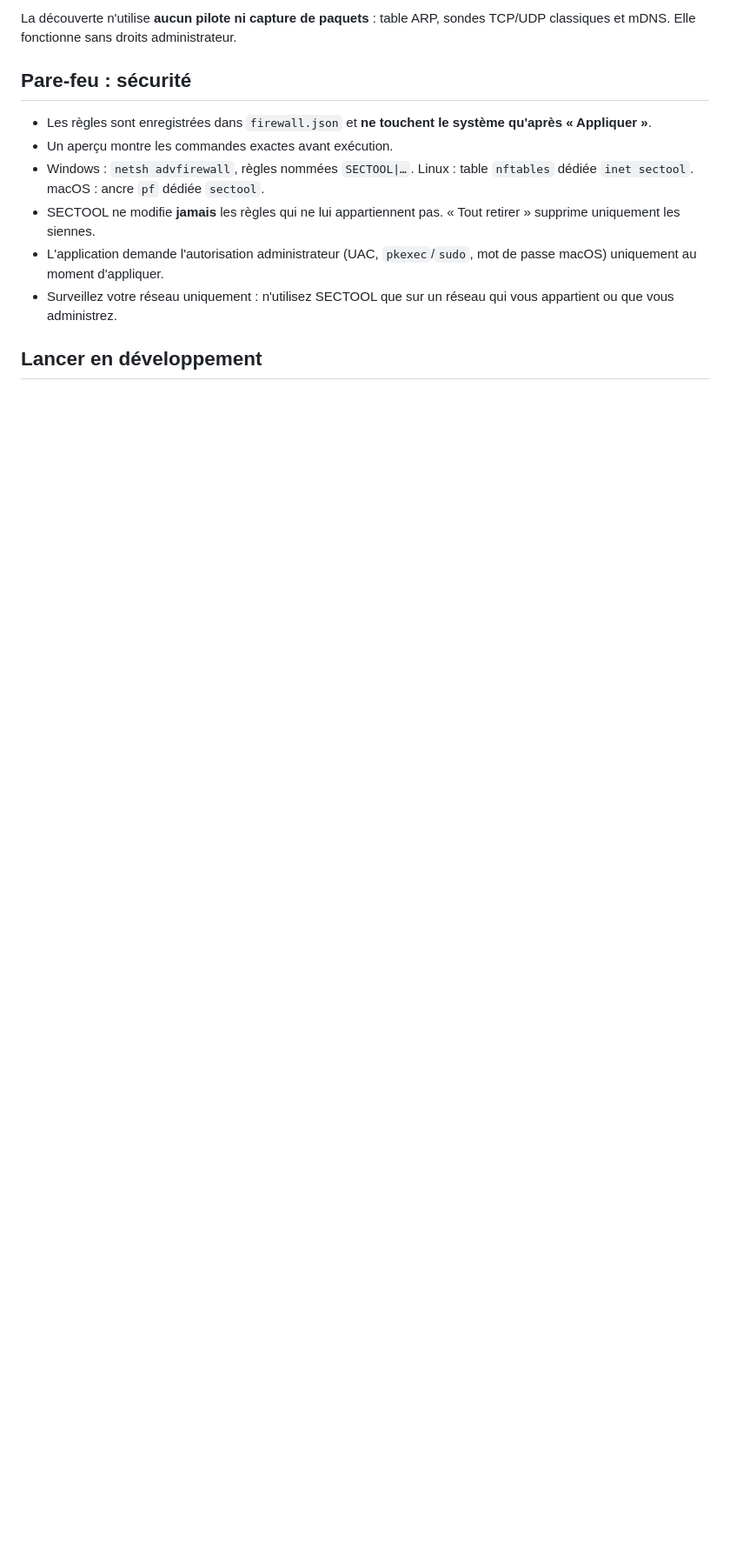
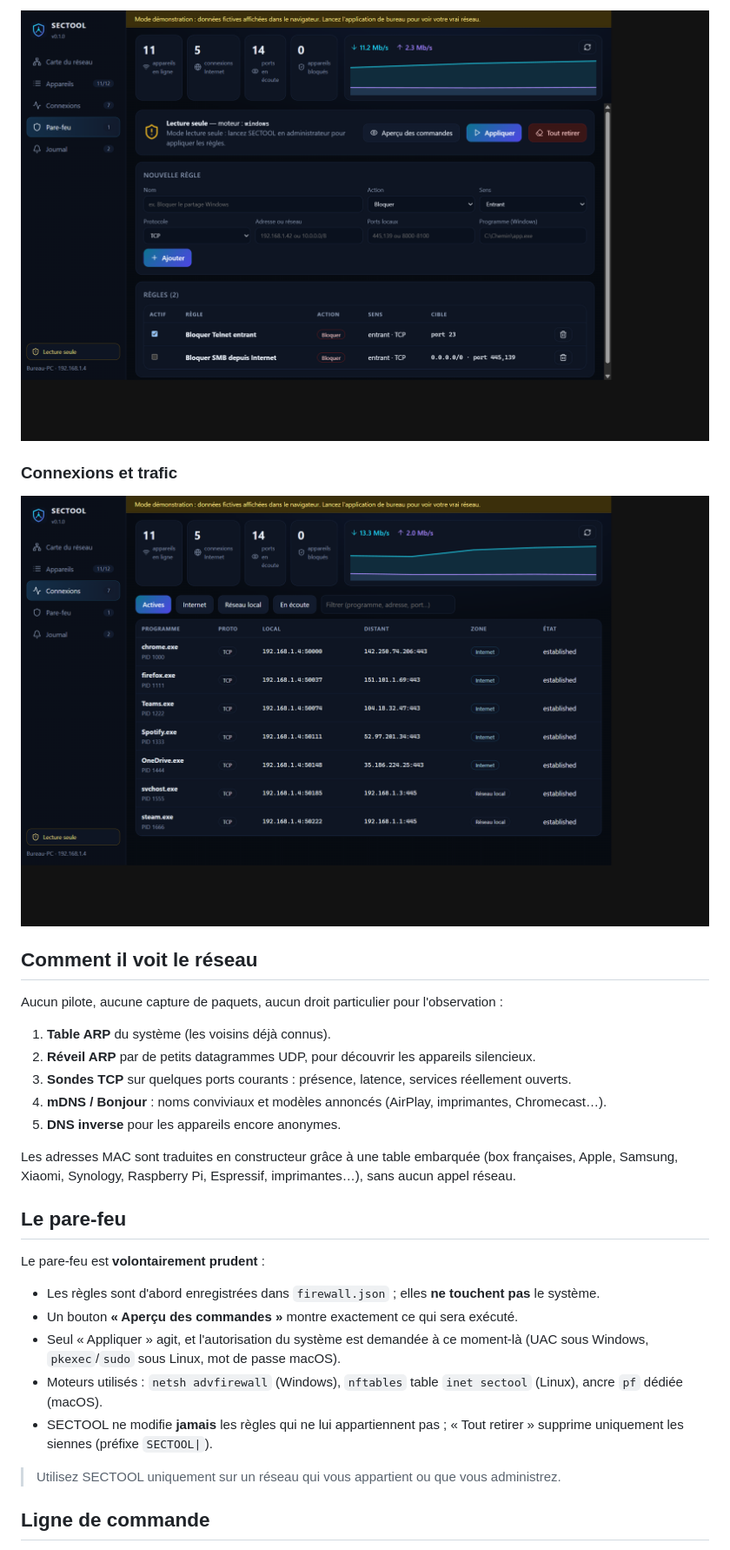
Before and after one commit to zigmoon/SECTOOL, a Markdown page: README.md, the part around one of its changes. Shown at 87% size. Rendered like a GitHub page; pictures changed too: docs/capture-connexions.png (added), docs/capture-pare-feu.png (added); blank space fills up the shorter version.

Commit message:
Interface: carte cliquable, menu stable, captures et page de telechargement

```diff
--- a/README.md
+++ b/README.md
@@ -16,13 +40,37 @@ Application de bureau pour **Windows, macOS et Linux** : Rust (moteur) + Tauri 2
 
-La découverte n'utilise **aucun pilote ni capture de paquets** : table ARP, sondes TCP/UDP classiques et mDNS. Elle fonctionne sans droits administrateur.
+![Pare-feu](docs/capture-pare-feu.png)
 
-## Pare-feu : sécurité
+### Connexions et trafic
 
-- Les règles sont enregistrées dans `firewall.json` et **ne touchent le système qu'après « Appliquer »**.
-- Un aperçu montre les commandes exactes avant exécution.
-- Windows : `netsh advfirewall`, règles nommées `SECTOOL|…`. Linux : table `nftables` dédiée `inet sectool`. macOS : ancre `pf` dédiée `sectool`.
-- SECTOOL ne modifie **jamais** les règles qui ne lui appartiennent pas. « Tout retirer » supprime uniquement les siennes.
-- L'application demande l'autorisation administrateur (UAC, `pkexec`/`sudo`, mot de passe macOS) uniquement au moment d'appliquer.
-- Surveillez votre réseau uniquement : n'utilisez SECTOOL que sur un réseau qui vous appartient ou que vous administrez.
+![Connexions](docs/capture-connexions.png)
 
-## Lancer en développement
+## Comment il voit le réseau
+
+Aucun pilote, aucune capture de paquets, aucun droit particulier pour l'observation :
+
+1. **Table ARP** du système (les voisins déjà connus).
+2. **Réveil ARP** par de petits datagrammes UDP, pour découvrir les appareils silencieux.
+3. **Sondes TCP** sur quelques ports courants : présence, latence, services réellement ouverts.
+4. **mDNS / Bonjour** : noms conviviaux et modèles annoncés (AirPlay, imprimantes, Chromecast…).
+5. **DNS inverse** pour les appareils encore anonymes.
+
+Les adresses MAC sont traduites en constructeur grâce à une table embarquée (box françaises,
+Apple, Samsung, Xiaomi, Synology, Raspberry Pi, Espressif, imprimantes…), sans aucun appel réseau.
+
+## Le pare-feu
+
+Le pare-feu est **volontairement prudent** :
+
+- Les règles sont d'abord enregistrées dans `firewall.json` ; elles **ne touchent pas** le système.
+- Un bouton **« Aperçu des commandes »** montre exactement ce qui sera exécuté.
+- Seul « Appliquer » agit, et l'autorisation du système est demandée à ce moment-là
+  (UAC sous Windows, `pkexec`/`sudo` sous Linux, mot de passe macOS).
+- Moteurs utilisés : `netsh advfirewall` (Windows), `nftables` table `inet sectool` (Linux),
+  ancre `pf` dédiée (macOS).
+- SECTOOL ne modifie **jamais** les règles qui ne lui appartiennent pas ; « Tout retirer »
+  supprime uniquement les siennes (préfixe `SECTOOL|`).
+
+> Utilisez SECTOOL uniquement sur un réseau qui vous appartient ou que vous administrez.
+
+## Ligne de commande
+
```
Also changed, not shown: other parts of README.md (+57 -33 lines), docs/capture-reseau.png (added), 7 other files.
